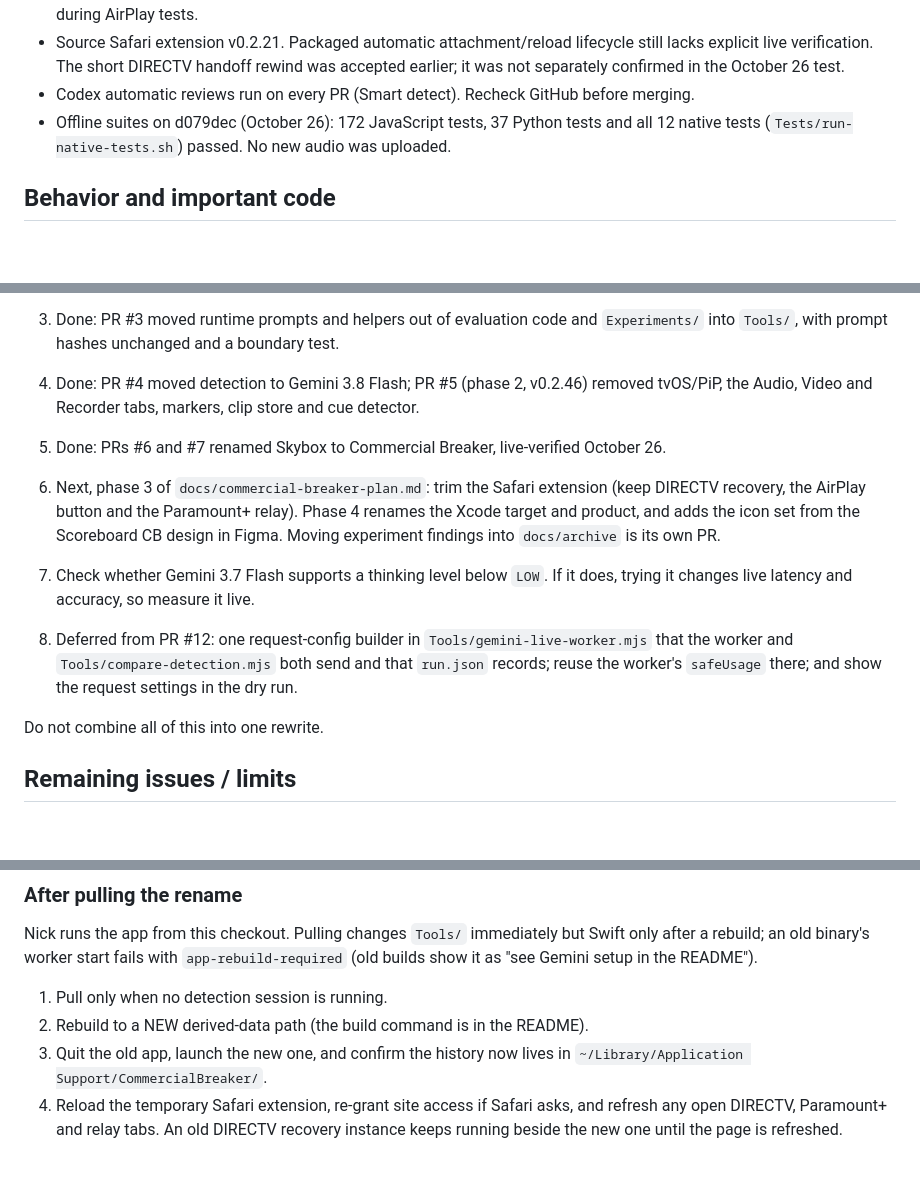
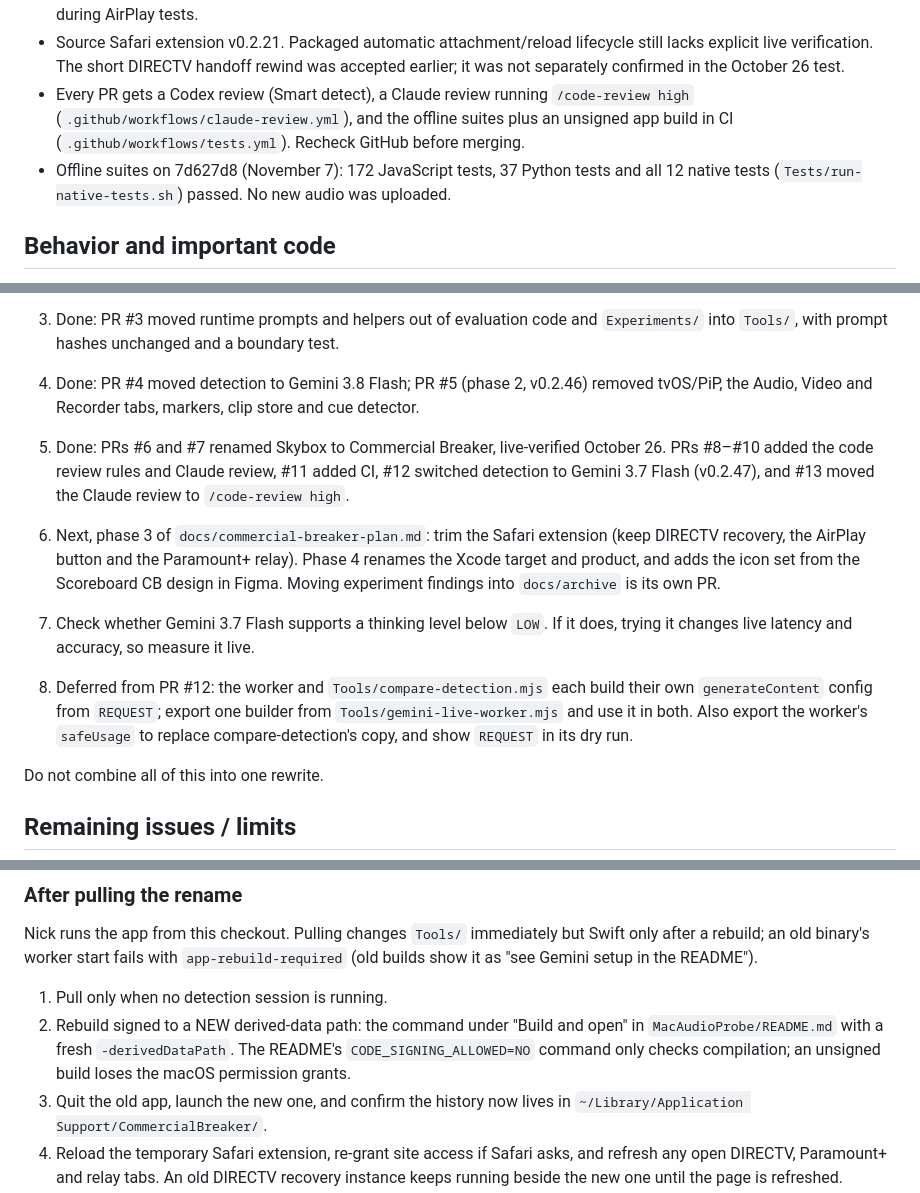
Before and after one commit to npHavens/commercial-breaker, a Markdown page: docs/handoff.md, 3 parts joined by grey strips. Rendered like a GitHub page; blank space fills up the shorter version.

Commit message:
Bring the handoff checkpoint up to date
The handoff's title, test results, review and CI notes, and Next work history
stopped at October 26. They now cover PRs #8–#13 and the November 7 suite run.
The deferred item names the actual duplication. The rebuild steps point to the
signed build command. The relay steps run from the repository root instead of
an absolute path that breaks on every move.

Co-Authored-By: Claude Opus 5.5 <noreply@anthropic.com>
Claude-Session: https://claude.ai/code/session_01PYqiej1cAyUccoDbxgonDi

```diff
--- a/docs/handoff.md
+++ b/docs/handoff.md
@@ -32,9 +32,11 @@ Do not spawn agents unless requested. Keep changes focused and reviewable.
 - Source Safari extension v0.2.21. Packaged automatic attachment/reload lifecycle
   still lacks explicit live verification. The short DIRECTV handoff rewind was
   accepted earlier; it was not separately confirmed in the October 26 test.
-- Codex automatic reviews run on every PR (Smart detect). Recheck GitHub before
-  merging.
-- Offline suites on d079dec (October 26): 172 JavaScript tests, 37 Python tests and
+- Every PR gets a Codex review (Smart detect), a Claude review running
+  `/code-review high` (`.github/workflows/claude-review.yml`), and the offline suites
+  plus an unsigned app build in CI (`.github/workflows/tests.yml`). Recheck GitHub
+  before merging.
+- Offline suites on 7d627d8 (November 7): 172 JavaScript tests, 37 Python tests and
   all 12 native tests (`Tests/run-native-tests.sh`) passed. No new audio was uploaded.
 
 ## Behavior and important code
@@ -94,7 +96,9 @@ command `skyboxDirectvRecovery.stop()` is now `commercialBreakerDirectvRecovery.
    removed tvOS/PiP, the Audio, Video and Recorder tabs, markers, clip store and
    cue detector.
 5. Done: PRs #6 and #7 renamed Skybox to Commercial Breaker, live-verified
-   October 26.
+   October 26. PRs #8–#10 added the code review rules and Claude review, #11 added
+   CI, #12 switched detection to Gemini 3.7 Flash (v0.2.47), and #13 moved the
+   Claude review to `/code-review high`.
 6. Next, phase 3 of `docs/commercial-breaker-plan.md`: trim the Safari extension
    (keep DIRECTV recovery, the AirPlay button and the Paramount+ relay). Phase 4
    renames the Xcode target and product, and adds the icon set from the
@@ -103,10 +107,10 @@ command `skyboxDirectvRecovery.stop()` is now `commercialBreakerDirectvRecovery.
 
 7. Check whether Gemini 3.7 Flash supports a thinking level below `LOW`. If it
    does, trying it changes live latency and accuracy, so measure it live.
-8. Deferred from PR #12: one request-config builder in `Tools/gemini-live-worker.mjs`
-   that the worker and `Tools/compare-detection.mjs` both send and that `run.json`
-   records; reuse the worker's `safeUsage` there; and show the request settings in
-   the dry run.
+8. Deferred from PR #12: the worker and `Tools/compare-detection.mjs` each build
+   their own `generateContent` config from `REQUEST`; export one builder from
+   `Tools/gemini-live-worker.mjs` and use it in both. Also export the worker's
+   `safeUsage` to replace compare-detection's copy, and show `REQUEST` in its dry run.
 
 Do not combine all of this into one rewrite.
 
@@ -166,7 +170,10 @@ after a rebuild; an old binary's worker start fails with `app-rebuild-required`
 show it as "see Gemini setup in the README").
 
 1. Pull only when no detection session is running.
-2. Rebuild to a NEW derived-data path (the build command is in the README).
+2. Rebuild signed to a NEW derived-data path: the command under "Build and open" in
+   `MacAudioProbe/README.md` with a fresh `-derivedDataPath`. The README's
+   `CODE_SIGNING_ALLOWED=NO` command only checks compilation; an unsigned build loses
+   the macOS permission grants.
 3. Quit the old app, launch the new one, and confirm the history now lives in
    `~/Library/Application Support/CommercialBreaker/`.
 4. Reload the temporary Safari extension, re-grant site access if Safari asks, and refresh
```
Also changed, not shown: other parts of docs/handoff.md (+1 -1 lines), Experiments/hls-relay.md (+1 -2 lines).
